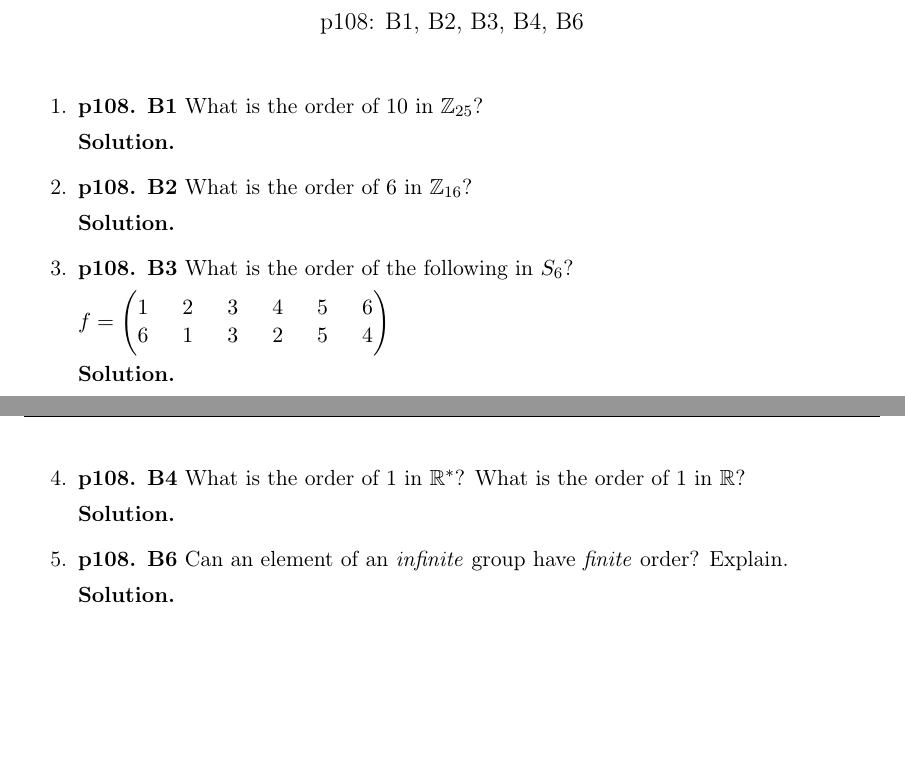
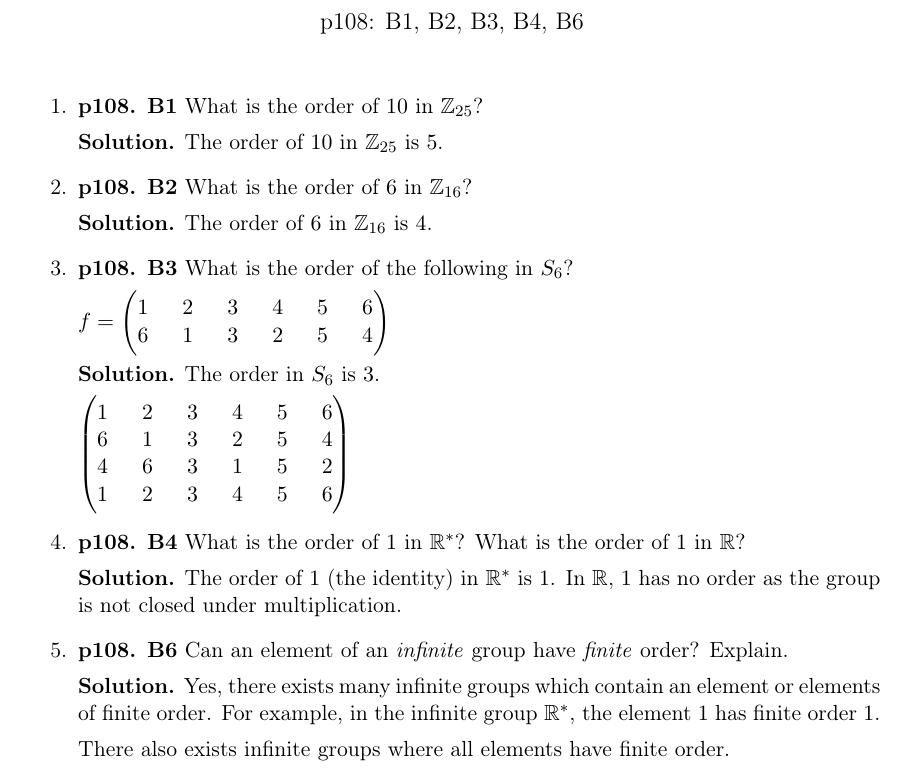
Before and after one commit to harrischristiansen/ma453_hw6, a LaTeX problem sheet (hw6.tex): two parts of pages 1 and 2 of 2 before the commit and part of the page after it, the two joined at a grey line, cut so that both start at the same text, the shorter picture padded with empty space. Compiled offline with pdfLaTeX.

Commit message:
Complete HW6

```diff
--- a/hw6.tex
+++ b/hw6.tex
@@ -24,12 +24,12 @@
 %%% Problem B1
 \item {\bfseries p108. B1} What is the order of $10$ in $\Z_{25}$?
 
-  {\bfseries Solution.}
+ 	{\bfseries Solution.} The order of $10$ in $\Z_{25}$ is $5$.
 
 %%% Problem B2
 \item {\bfseries p108. B2} What is the order of $6$ in $\Z_{16}$?
 
-  {\bfseries Solution.}
+ 	{\bfseries Solution.} The order of $6$ in $\Z_{16}$ is $4$.
 
 %%% Problem B3
 \item {\bfseries p108. B3} What is the order of the following in $S_6$?
@@ -39,19 +39,26 @@
 		6 \hspace{6mm} 1 \hspace{6mm} 3 \hspace{6mm} 2 \hspace{6mm} 5 \hspace{6mm} 4
 	\end{pmatrix}$
 
-  {\bfseries Solution.}
+ 	{\bfseries Solution.} The order in $S_6$ is $3$.
 
-\newpage
+ 	$\begin{pmatrix}
+		1 \hspace{6mm} 2 \hspace{6mm} 3 \hspace{6mm} 4 \hspace{6mm} 5 \hspace{6mm} 6 \\
+		6 \hspace{6mm} 1 \hspace{6mm} 3 \hspace{6mm} 2 \hspace{6mm} 5 \hspace{6mm} 4 \\
+		4 \hspace{6mm} 6 \hspace{6mm} 3 \hspace{6mm} 1 \hspace{6mm} 5 \hspace{6mm} 2 \\
+		1 \hspace{6mm} 2 \hspace{6mm} 3 \hspace{6mm} 4 \hspace{6mm} 5 \hspace{6mm} 6 \\
+	\end{pmatrix}$
 
 %%% Problem B4
 \item {\bfseries p108. B4} What is the order of $1$ in $\R^*$? What is the order of $1$ in $\R$?
 
-  {\bfseries Solution.}
+ 	{\bfseries Solution.} The order of $1$ (the identity) in $\R^*$ is $1$. In $\R$, $1$ has no order as the group is not closed under multiplication.
 
 %%% Problem B6
 \item {\bfseries p108. B6} Can an element of an \textit{infinite} group have \textit{finite} order? Explain.
 
-  {\bfseries Solution.}
+ 	{\bfseries Solution.} Yes, there exists many infinite groups which contain an element or elements of finite order. For example, in the infinite group $\R^*$, the element $1$ has finite order $1$.
+
+ 	There also exists infinite groups where all elements have finite order.
 
 \end{enumerate}
 
```
Also changed, not shown: hw6.pdf.
